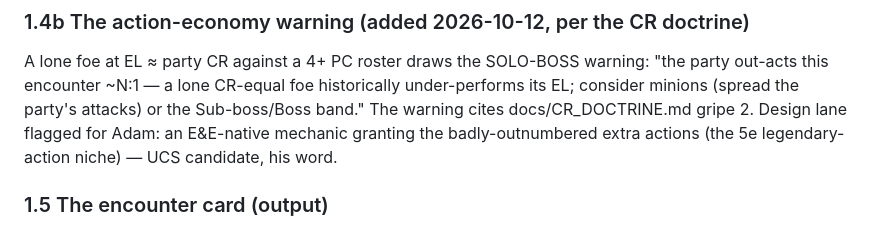
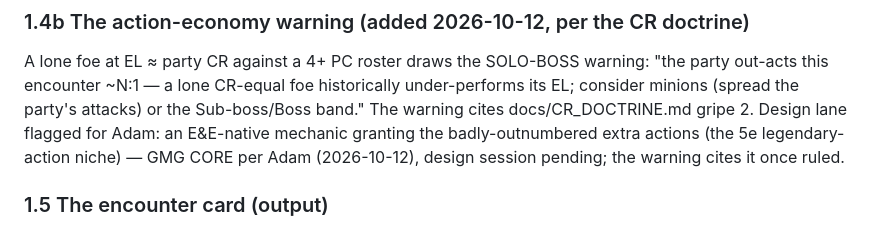
Before and after one commit to adambilodeau73-jpg/EE-GM-Familiar, a Markdown page: docs/FORGE_AND_TABLEOPS_SPEC.md, the part around the change. Drawn GitHub-style.

```diff
--- a/docs/FORGE_AND_TABLEOPS_SPEC.md
+++ b/docs/FORGE_AND_TABLEOPS_SPEC.md
@@ -78,7 +78,8 @@ A lone foe at EL ≈ party CR against a 4+ PC roster draws the SOLO-BOSS warning
 out-acts this encounter ~N:1 — a lone CR-equal foe historically under-performs its EL; consider
 minions (spread the party's attacks) or the Sub-boss/Boss band." The warning cites
 docs/CR_DOCTRINE.md gripe 2. Design lane flagged for Adam: an E&E-native mechanic granting the
-badly-outnumbered extra actions (the 5e legendary-action niche) — UCS candidate, his word.
+badly-outnumbered extra actions (the 5e legendary-action niche) — GMG CORE per Adam
+(2026-10-12), design session pending; the warning cites it once ruled.
 
 ### 1.5 The encounter card (output)
 `{name, scenario, foes: [{fam, v, n}], el, band, xpPreview, treasure, notes}` — saved to
```
Also changed, not shown: docs/CR_DOCTRINE.md (+4 -1 lines).
